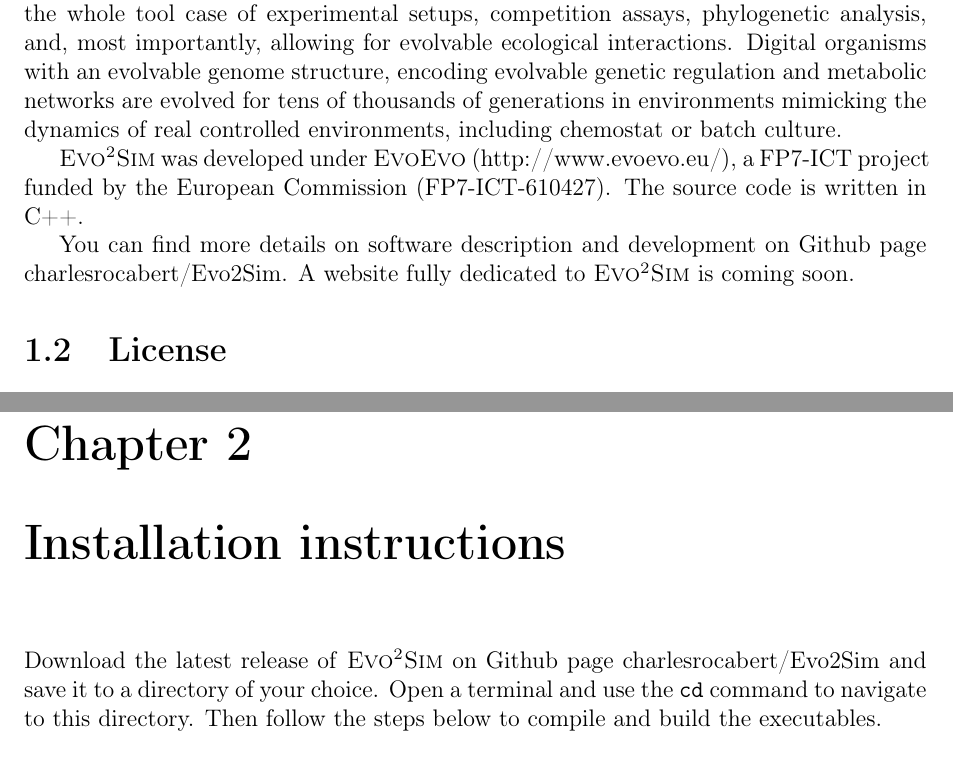
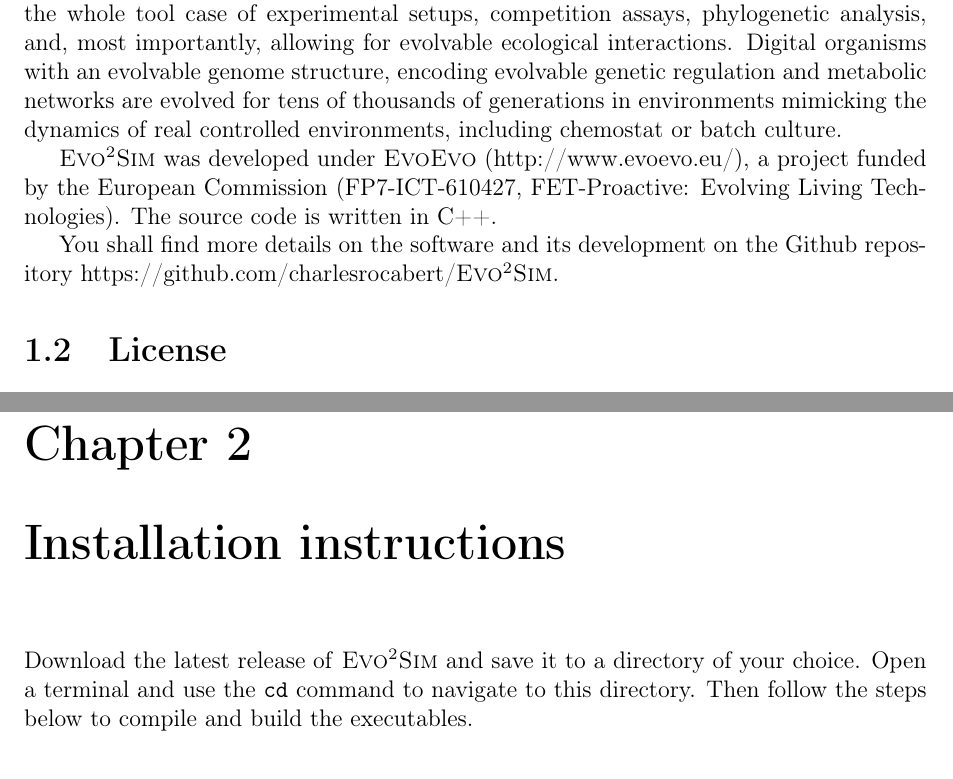
Before and after one commit to charlesrocabert/Evo2Sim, a LaTeX document (doc/user_manual/user_manual.tex, which reads doc/user_manual/source/installation_instructions.tex, doc/user_manual/source/introduction.tex): two parts of pages 5 and 8 of 31, joined at a grey line, cut so that both start at the same text. Compiled offline with pdfLaTeX.

Commit message:
Updated documentation

```diff
--- a/doc/user_manual/source/installation_instructions.tex
+++ b/doc/user_manual/source/installation_instructions.tex
@@ -1,6 +1,6 @@
 \chapter{Installation instructions}
 
-Download the latest release of {\packageName} on Github page charlesrocabert/Evo2Sim and save it to a directory of your choice. Open a terminal and use the \texttt{cd} command to navigate to this directory. Then follow the steps below to compile and build the executables.
+Download the latest release of {\packageName} and save it to a directory of your choice. Open a terminal and use the \texttt{cd} command to navigate to this directory. Then follow the steps below to compile and build the executables.
 
 \section{Supported platforms}
 {\packageName} software has been successfully tested on Ubuntu 12.04 LTS, Ubuntu 14.04 LTS, OSX 10.9.5 (Maverick) and OSX 10.10.1 (Yosemite).
--- a/doc/user_manual/source/introduction.tex
+++ b/doc/user_manual/source/introduction.tex
@@ -5,9 +5,9 @@
 {\packageName} is a multi-scale model of \textit{in silico} experimental evolution, the virtual pendant of experimental evolution in wet laboratory (see Fig~\ref{general_algorithm}).
 The software is equiped with the whole tool case of experimental setups, competition assays, phylogenetic analysis, and, most importantly, allowing for evolvable ecological interactions. Digital organisms with an evolvable genome structure, encoding evolvable genetic regulation and metabolic networks are evolved for tens of thousands of generations in environments mimicking the dynamics of real controlled environments, including chemostat or batch culture.
 
-{\packageName} was developed under \textsc{EvoEvo} (\href{http://www.evoevo.eu/}{http://www.evoevo.eu/}), a FP7-ICT project funded by the European Commission (FP7-ICT-610427). The source code is written in C++.
+{\packageName} was developed under \textsc{EvoEvo} (\href{http://www.evoevo.eu/}{http://www.evoevo.eu/}), a project funded by the European Commission (FP7-ICT-610427, FET-Proactive: Evolving Living Technologies). The source code is written in C++.
 
-You can find more details on software description and development on Github page charlesrocabert/Evo2Sim. A website fully dedicated to {\packageName} is coming soon.
+You shall find more details on the software and its development on the Github repository https://github.com/charlesrocabert/{\packageName}.
 
 \section{License}
 
--- a/doc/user_manual/user_manual.tex
+++ b/doc/user_manual/user_manual.tex
@@ -51,7 +51,7 @@
 
 % Define some variables
 \newcommand{\packageName}{\textsc{Evo\textsuperscript{2}Sim}}
-\newcommand{\packageVersion}{1.0.1}
+\newcommand{\packageVersion}{1.0.2}
 
 \begin{document}
 %\selectlanguage{english}
```
Also changed, not shown: example/parameters.txt (+1 -1 lines), doc/user_manual/user_manual.pdf, doc/user_manual/source/introduction.tex (2 more changed lines), 3 other files.
